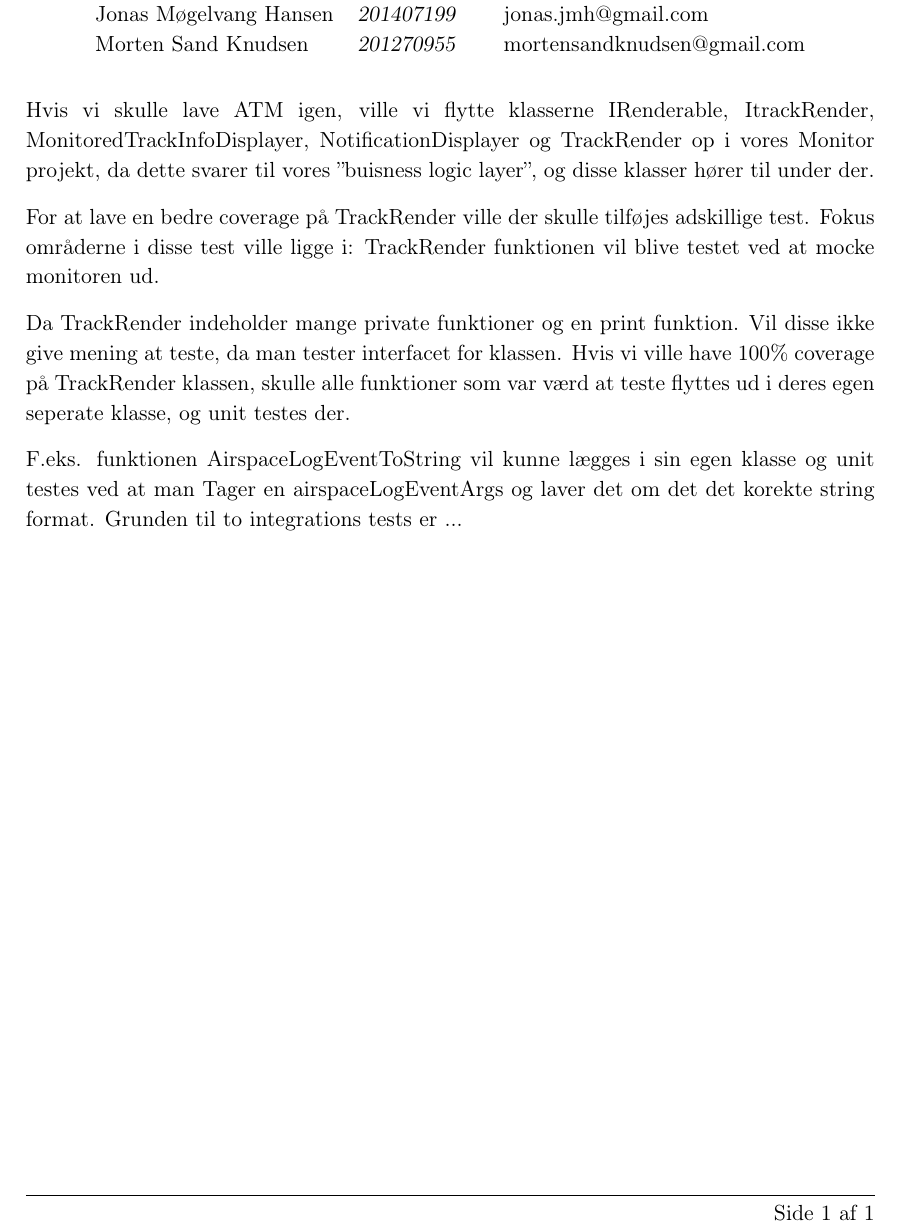
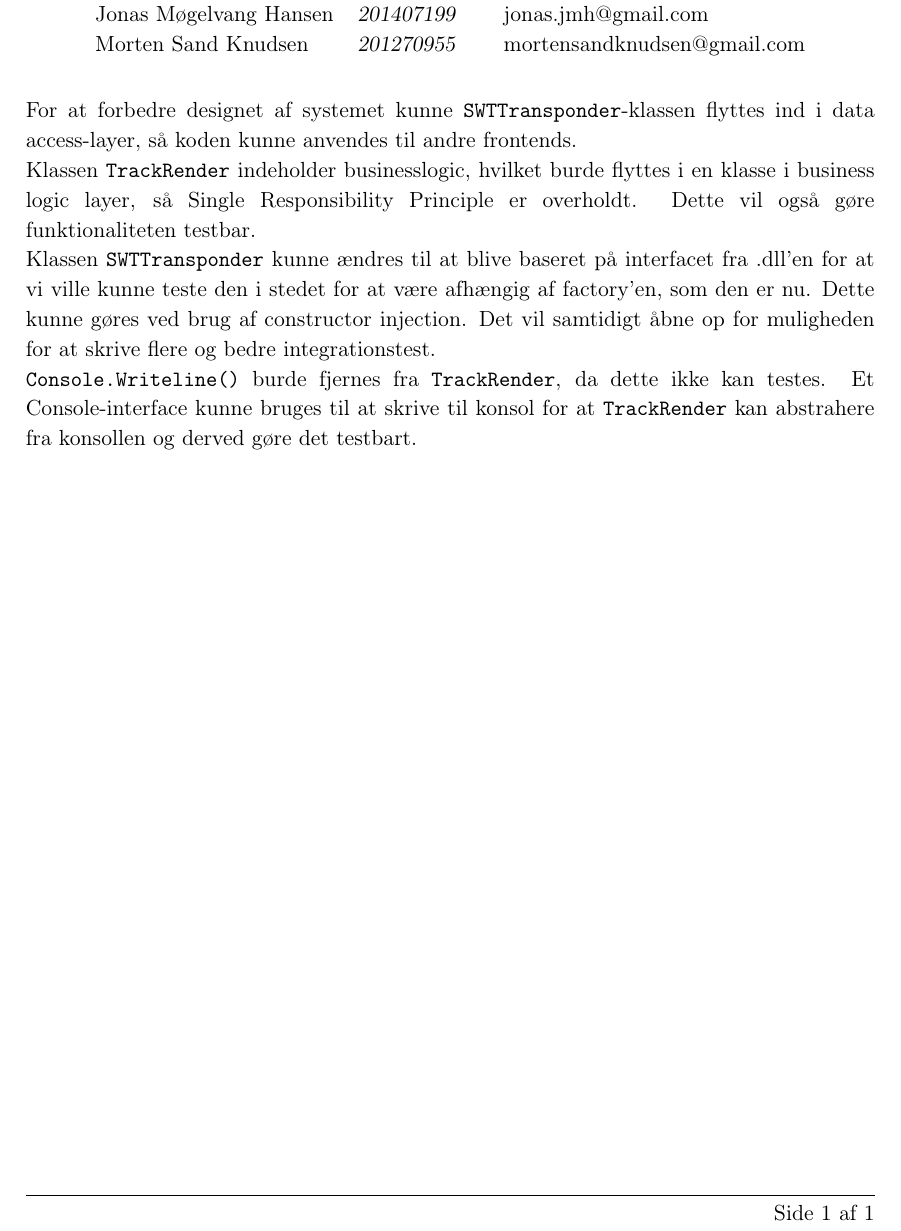
Before and after one commit to CMoriat/SWT_Report, a LaTeX book (Genaflevering/Genaflevering.tex): part of the page, cut so that both start at the same text. Compiled offline with pdfLaTeX.

Commit message:
Genafl tekst

```diff
--- a/Genaflevering/Genaflevering.tex
+++ b/Genaflevering/Genaflevering.tex
@@ -18,21 +18,8 @@
 		\end{center}
 	\end{center}
 
-	Hvis vi skulle lave ATM igen, ville vi flytte klasserne IRenderable, ItrackRender,
-	MonitoredTrackInfoDisplayer, NotificationDisplayer og TrackRender op i vores Monitor projekt, da dette
-	svarer til vores ”buisness logic layer”, og disse klasser hører til under der.
-
-	For at lave en bedre coverage på TrackRender ville der skulle tilføjes adskillige test. Fokus områderne i
-	disse test ville ligge i:
-	TrackRender funktionen vil blive testet ved at mocke monitoren ud.
-
-	Da TrackRender indeholder mange private funktioner og en print funktion. Vil disse ikke give mening at
-	teste, da man tester interfacet for klassen.
-	Hvis vi ville have 100\% coverage på TrackRender klassen, skulle alle funktioner som var værd at teste flyttes
-	ud i deres egen seperate klasse, og unit testes der.
-
-	F.eks. funktionen AirspaceLogEventToString vil kunne lægges i sin egen klasse og unit testes ved at man
-	Tager en airspaceLogEventArgs og laver det om det det korekte string format.
-	Grunden til to integrations tests er ...
-
+	For at forbedre designet af systemet kunne \texttt{SWTTransponder}-klassen flyttes ind i data access-layer, så koden kunne anvendes til andre frontends. \\
+	Klassen \texttt{TrackRender} indeholder businesslogic, hvilket burde flyttes i en klasse i business logic layer, så Single Responsibility Principle er overholdt. Dette vil også gøre funktionaliteten testbar.\\
+	Klassen \texttt{SWTTransponder} kunne ændres til at blive baseret på interfacet fra .dll'en for at vi ville kunne teste den i stedet for at være afhængig af factory'en, som den er nu. Dette kunne gøres ved brug af constructor injection. Det vil samtidigt åbne op for muligheden for at skrive flere og bedre integrationstest.\\
+	\texttt{Console.Writeline()} burde fjernes fra \texttt{TrackRender}, da dette ikke kan testes. Et Console-interface kunne bruges til at skrive til konsol for at \texttt{TrackRender} kan abstrahere fra konsollen og derved gøre det testbart.
 \end{document}
```
Also changed, not shown: Genaflevering/Genaflevering.pdf (added), 3 other files.
